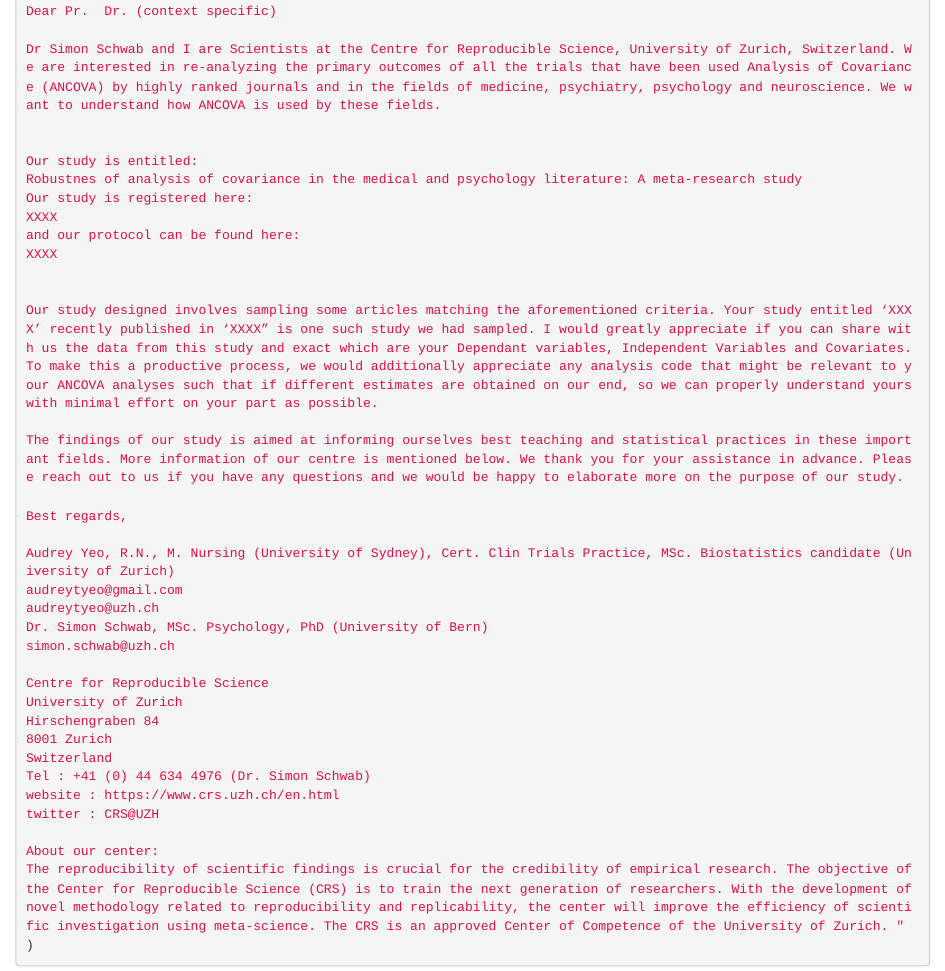
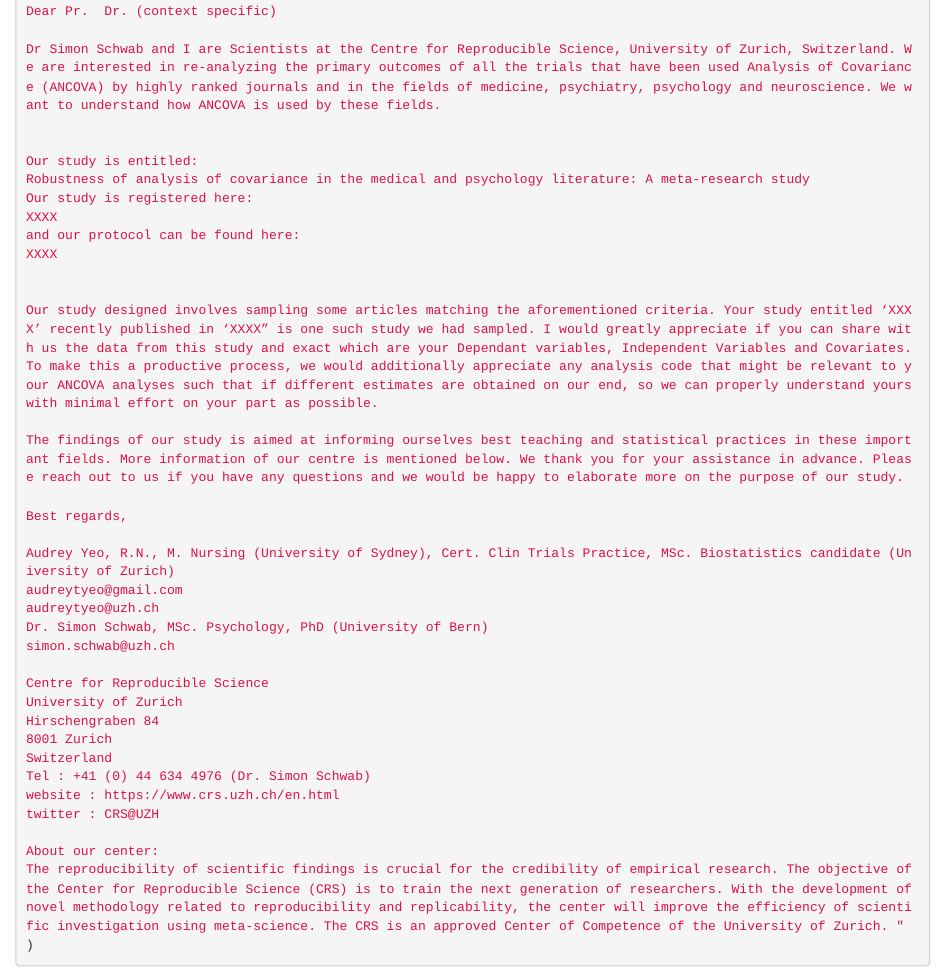
Before and after one commit to audreyyeoCH/ancova, an R Markdown document (data/Letter_requestfordata.Rmd): the page in a window 1100 px wide, from 120 px down. Rendered offline with R 4.5, knitr and Pandoc, with nearby package versions.

Commit message:
spelling

```diff
--- a/data/Letter_requestfordata.Rmd
+++ b/data/Letter_requestfordata.Rmd
@@ -19,7 +19,7 @@ Dr Simon Schwab and I are Scientists at the Centre for Reproducible Science, Uni
 
 
 Our study is entitled:
-Robustnes of analysis of covariance in the medical and psychology literature: A meta-research study
+Robustness of analysis of covariance in the medical and psychology literature: A meta-research study
 Our study is registered here:
 XXXX
 and our protocol can be found here:
```
